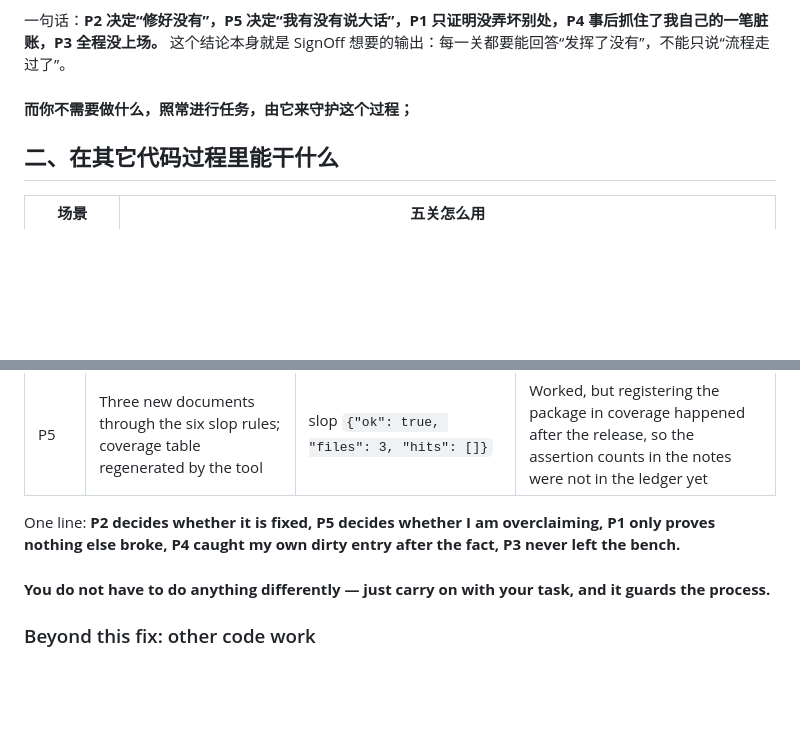
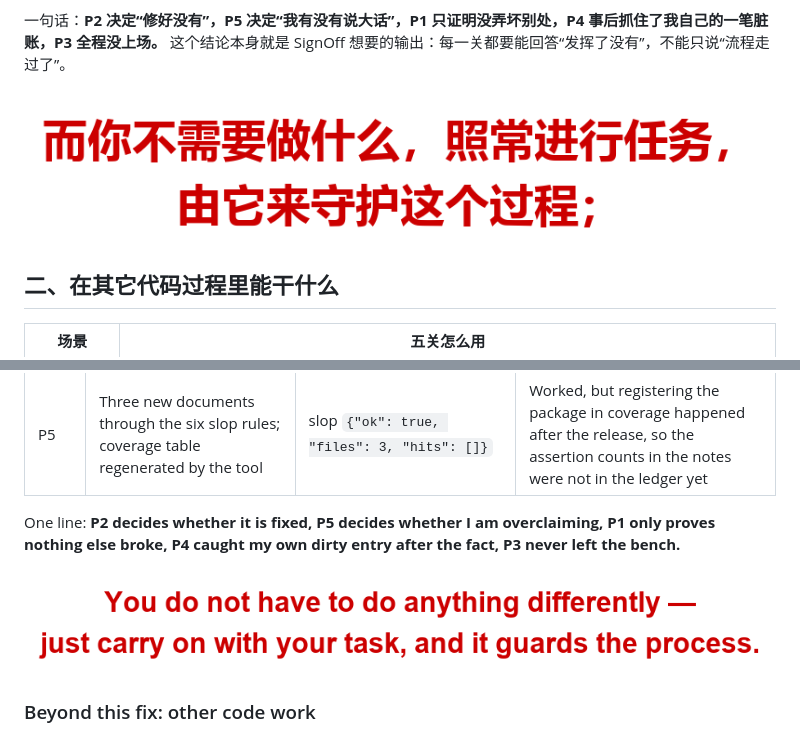
Before and after one commit to ayuanxx-max/dsh-signoff, a Markdown page: README.md, 2 parts joined by grey strips. GitHub-like rendering; pictures changed too: docs/assets/callout-en.png (added), docs/assets/callout-zh.png (added); blank space fills up the shorter version.

Commit message:
docs(readme): 承诺句改为红色大字图片（3 倍字号，GitHub/npm 不再剥离颜色）

```diff
--- a/README.md
+++ b/README.md
@@ -32,7 +32,7 @@ signoff all               # p1 + p2 + p5 + p4 verify
 
 一句话：**P2 决定“修好没有”，P5 决定“我有没有说大话”，P1 只证明没弄坏别处，P4 事后抓住了我自己的一笔脏账，P3 全程没上场。** 这个结论本身就是 SignOff 想要的输出：每一关都要能回答“发挥了没有”，不能只说“流程走过了”。
 
-#### **而你不需要做什么，照常进行任务，由它来守护这个过程；**
+<p align="center"><img src="docs/assets/callout-zh.png" alt="而你不需要做什么，照常进行任务，由它来守护这个过程；"></p>
 
 ## 二、在其它代码过程里能干什么
 
@@ -117,7 +117,7 @@ Five gates, five commands, the exit code is the verdict. Each gate maps to one w
 
 One line: **P2 decides whether it is fixed, P5 decides whether I am overclaiming, P1 only proves nothing else broke, P4 caught my own dirty entry after the fact, P3 never left the bench.**
 
-#### **You do not have to do anything differently — just carry on with your task, and it guards the process.**
+<p align="center"><img src="docs/assets/callout-en.png" alt="You do not have to do anything differently — just carry on with your task, and it guards the process."></p>
 
 ### Beyond this fix: other code work
 
```
